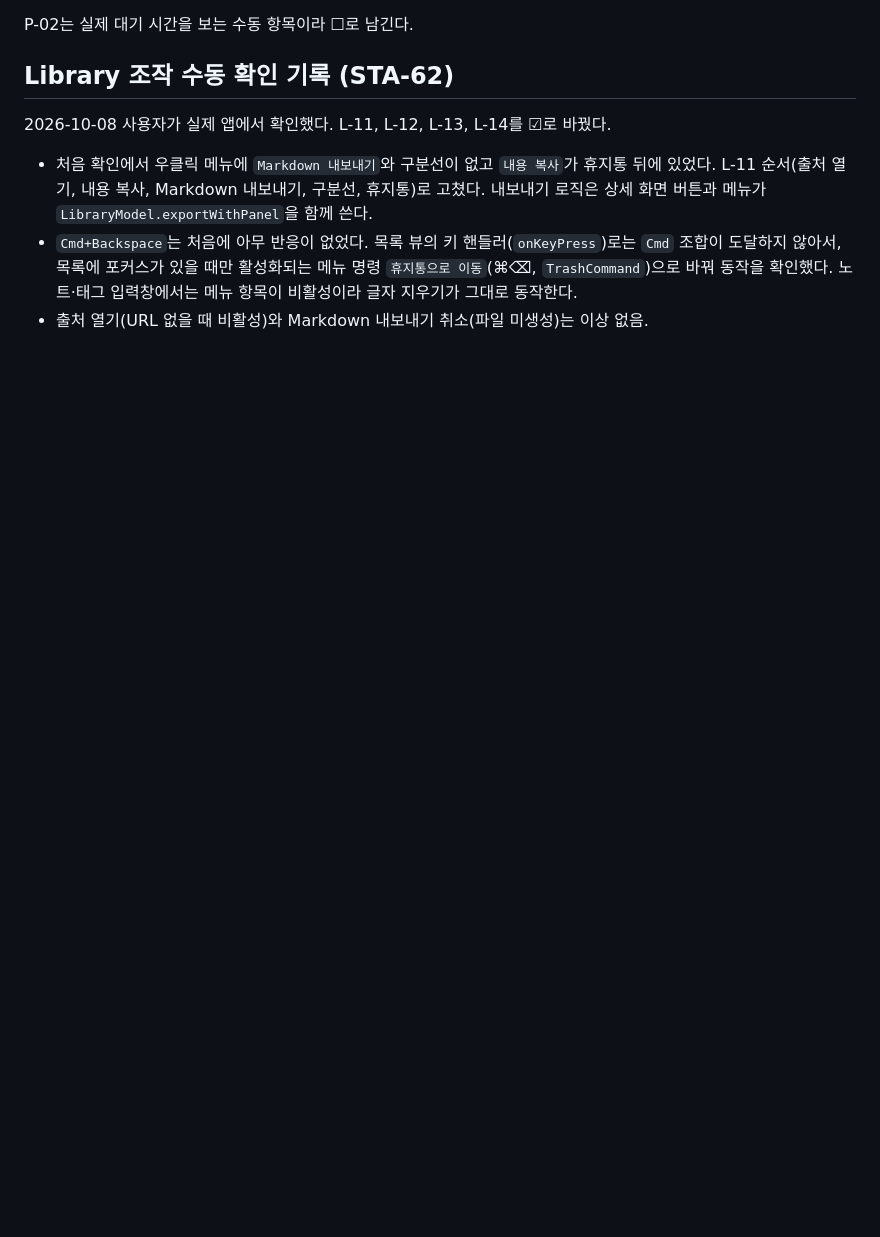
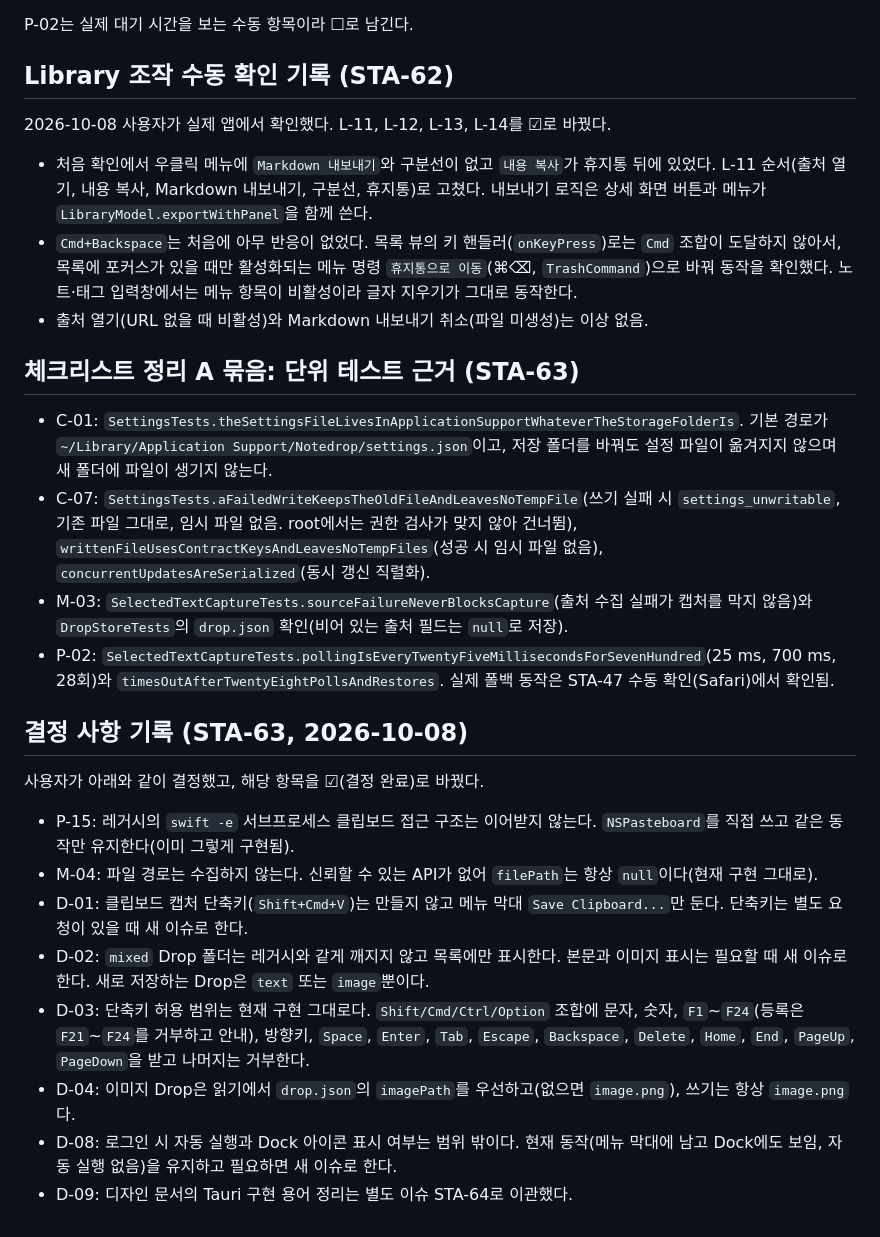
Before and after one commit to chan-byeong/plopcut, a Markdown page: docs/swift-migration/behavior-checklist.md, the part around one of its changes. GitHub-like rendering; blank space fills up the shorter version.

Commit message:
docs: close the checklist items backed by unit tests and record the stage 6 decisions (STA-63)

```diff
--- a/docs/swift-migration/behavior-checklist.md
+++ b/docs/swift-migration/behavior-checklist.md
@@ -345,3 +345,23 @@ P-02는 실제 대기 시간을 보는 수동 항목이라 ☐로 남긴다.
 - 처음 확인에서 우클릭 메뉴에 `Markdown 내보내기`와 구분선이 없고 `내용 복사`가 휴지통 뒤에 있었다. L-11 순서(출처 열기, 내용 복사, Markdown 내보내기, 구분선, 휴지통)로 고쳤다. 내보내기 로직은 상세 화면 버튼과 메뉴가 `LibraryModel.exportWithPanel`을 함께 쓴다.
 - `Cmd+Backspace`는 처음에 아무 반응이 없었다. 목록 뷰의 키 핸들러(`onKeyPress`)로는 `Cmd` 조합이 도달하지 않아서, 목록에 포커스가 있을 때만 활성화되는 메뉴 명령 `휴지통으로 이동`(⌘⌫, `TrashCommand`)으로 바꿔 동작을 확인했다. 노트·태그 입력창에서는 메뉴 항목이 비활성이라 글자 지우기가 그대로 동작한다.
 - 출처 열기(URL 없을 때 비활성)와 Markdown 내보내기 취소(파일 미생성)는 이상 없음.
+
+## 체크리스트 정리 A 묶음: 단위 테스트 근거 (STA-63)
+
+- C-01: `SettingsTests.theSettingsFileLivesInApplicationSupportWhateverTheStorageFolderIs`. 기본 경로가 `~/Library/Application Support/Notedrop/settings.json`이고, 저장 폴더를 바꿔도 설정 파일이 옮겨지지 않으며 새 폴더에 파일이 생기지 않는다.
+- C-07: `SettingsTests.aFailedWriteKeepsTheOldFileAndLeavesNoTempFile`(쓰기 실패 시 `settings_unwritable`, 기존 파일 그대로, 임시 파일 없음. root에서는 권한 검사가 맞지 않아 건너뜀), `writtenFileUsesContractKeysAndLeavesNoTempFiles`(성공 시 임시 파일 없음), `concurrentUpdatesAreSerialized`(동시 갱신 직렬화).
+- M-03: `SelectedTextCaptureTests.sourceFailureNeverBlocksCapture`(출처 수집 실패가 캡처를 막지 않음)와 `DropStoreTests`의 `drop.json` 확인(비어 있는 출처 필드는 `null`로 저장).
+- P-02: `SelectedTextCaptureTests.pollingIsEveryTwentyFiveMillisecondsForSevenHundred`(25 ms, 700 ms, 28회)와 `timesOutAfterTwentyEightPollsAndRestores`. 실제 폴백 동작은 STA-47 수동 확인(Safari)에서 확인됨.
+
+## 결정 사항 기록 (STA-63, 2026-10-08)
+
+사용자가 아래와 같이 결정했고, 해당 항목을 ☑(결정 완료)로 바꿨다.
+
+- P-15: 레거시의 `swift -e` 서브프로세스 클립보드 접근 구조는 이어받지 않는다. `NSPasteboard`를 직접 쓰고 같은 동작만 유지한다(이미 그렇게 구현됨).
+- M-04: 파일 경로는 수집하지 않는다. 신뢰할 수 있는 API가 없어 `filePath`는 항상 `null`이다(현재 구현 그대로).
+- D-01: 클립보드 캡처 단축키(`Shift+Cmd+V`)는 만들지 않고 메뉴 막대 `Save Clipboard...`만 둔다. 단축키는 별도 요청이 있을 때 새 이슈로 한다.
+- D-02: `mixed` Drop 폴더는 레거시와 같게 깨지지 않고 목록에만 표시한다. 본문과 이미지 표시는 필요할 때 새 이슈로 한다. 새로 저장하는 Drop은 `text` 또는 `image`뿐이다.
+- D-03: 단축키 허용 범위는 현재 구현 그대로다. `Shift/Cmd/Ctrl/Option` 조합에 문자, 숫자, `F1`~`F24`(등록은 `F21`~`F24`를 거부하고 안내), 방향키, `Space`, `Enter`, `Tab`, `Escape`, `Backspace`, `Delete`, `Home`, `End`, `PageUp`, `PageDown`을 받고 나머지는 거부한다.
+- D-04: 이미지 Drop은 읽기에서 `drop.json`의 `imagePath`를 우선하고(없으면 `image.png`), 쓰기는 항상 `image.png`다.
+- D-08: 로그인 시 자동 실행과 Dock 아이콘 표시 여부는 범위 밖이다. 현재 동작(메뉴 막대에 남고 Dock에도 보임, 자동 실행 없음)을 유지하고 필요하면 새 이슈로 한다.
+- D-09: 디자인 문서의 Tauri 구현 용어 정리는 별도 이슈 STA-64로 이관했다.
```
Also changed, not shown: other parts of docs/swift-migration/behavior-checklist.md (+12 -12 lines).
